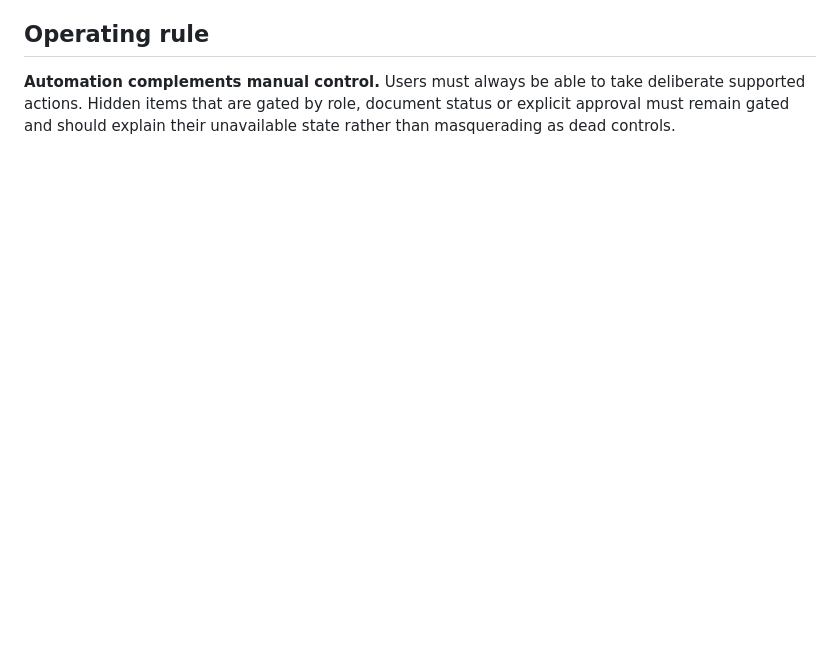
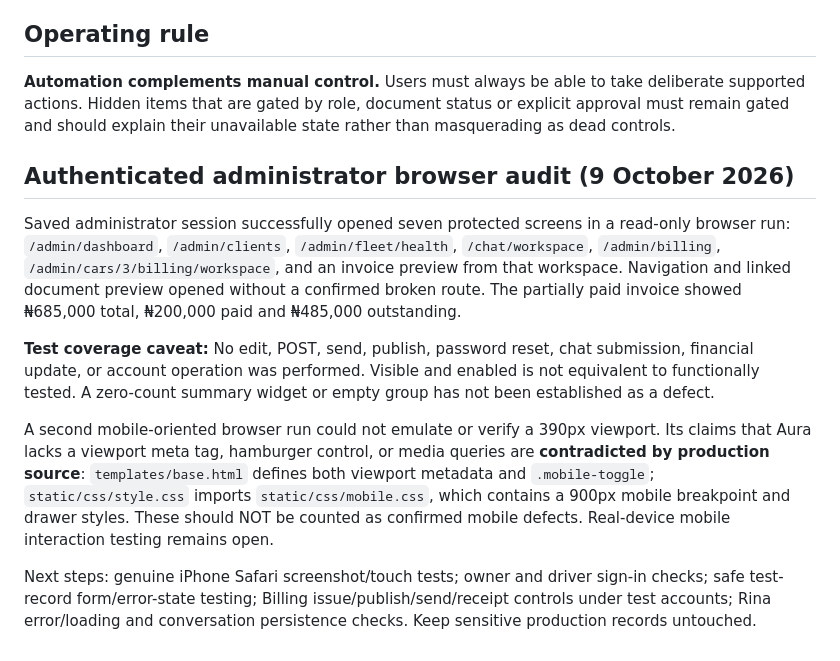
Before and after one commit to ajebofix/Ajebo-Fix-Aura, a Markdown page: docs/UI_UX_FRONTEND_AUDIT_2026-10-09.md, the part around the change. GitHub-like rendering; blank space fills up the shorter version.

Commit message:
Document verified admin UI smoke audit and mobile testing limitations

```diff
--- a/docs/UI_UX_FRONTEND_AUDIT_2026-10-09.md
+++ b/docs/UI_UX_FRONTEND_AUDIT_2026-10-09.md
@@ -51,3 +51,13 @@
 ## Operating rule
 
 **Automation complements manual control.** Users must always be able to take deliberate supported actions. Hidden items that are gated by role, document status or explicit approval must remain gated and should explain their unavailable state rather than masquerading as dead controls.
+
+## Authenticated administrator browser audit (9 October 2026)
+
+Saved administrator session successfully opened seven protected screens in a read-only browser run: `/admin/dashboard`, `/admin/clients`, `/admin/fleet/health`, `/chat/workspace`, `/admin/billing`, `/admin/cars/3/billing/workspace`, and an invoice preview from that workspace. Navigation and linked document preview opened without a confirmed broken route. The partially paid invoice showed ₦685,000 total, ₦200,000 paid and ₦485,000 outstanding.
+
+**Test coverage caveat:** No edit, POST, send, publish, password reset, chat submission, financial update, or account operation was performed. Visible and enabled is not equivalent to functionally tested. A zero-count summary widget or empty group has not been established as a defect.
+
+A second mobile-oriented browser run could not emulate or verify a 390px viewport. Its claims that Aura lacks a viewport meta tag, hamburger control, or media queries are **contradicted by production source**: `templates/base.html` defines both viewport metadata and `.mobile-toggle`; `static/css/style.css` imports `static/css/mobile.css`, which contains a 900px mobile breakpoint and drawer styles. These should NOT be counted as confirmed mobile defects. Real-device mobile interaction testing remains open.
+
+Next steps: genuine iPhone Safari screenshot/touch tests; owner and driver sign-in checks; safe test-record form/error-state testing; Billing issue/publish/send/receipt controls under test accounts; Rina error/loading and conversation persistence checks. Keep sensitive production records untouched.
```
